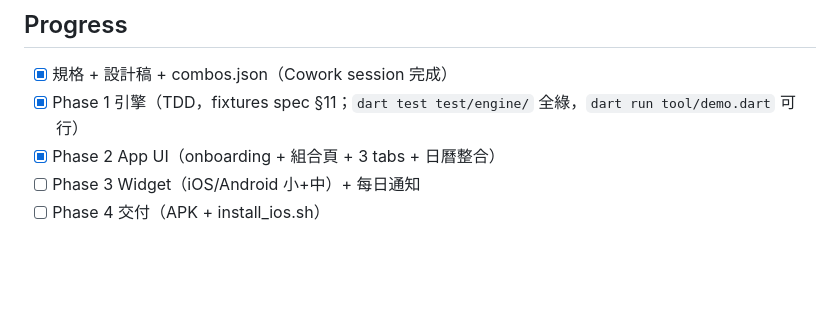
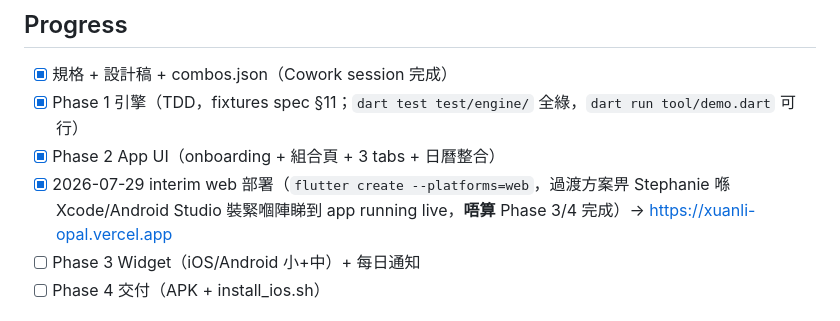
Before and after one commit to auzistephanie/xuanli, a Markdown page: CLAUDE.md, the part around the change. GitHub-like rendering; blank space fills up the shorter version.

```diff
--- a/CLAUDE.md
+++ b/CLAUDE.md
@@ -59,6 +59,7 @@ flutter build apk --release     # Android 交付（<40MB）
 - [x] 規格 + 設計稿 + combos.json（Cowork session 完成）
 - [x] Phase 1 引擎（TDD，fixtures spec §11；`dart test test/engine/` 全綠，`dart run tool/demo.dart` 可行）
 - [x] Phase 2 App UI（onboarding + 組合頁 + 3 tabs + 日曆整合）
+- [x] 2026-07-29 interim web 部署（`flutter create --platforms=web`，過渡方案畀 Stephanie 喺 Xcode/Android Studio 裝緊嗰陣睇到 app running live，**唔算** Phase 3/4 完成）→ https://xuanli-opal.vercel.app
 - [ ] Phase 3 Widget（iOS/Android 小+中）+ 每日通知
 - [ ] Phase 4 交付（APK + install_ios.sh）
 
```
Also changed, not shown: CHANGELOG.md (+2 -0 lines).
